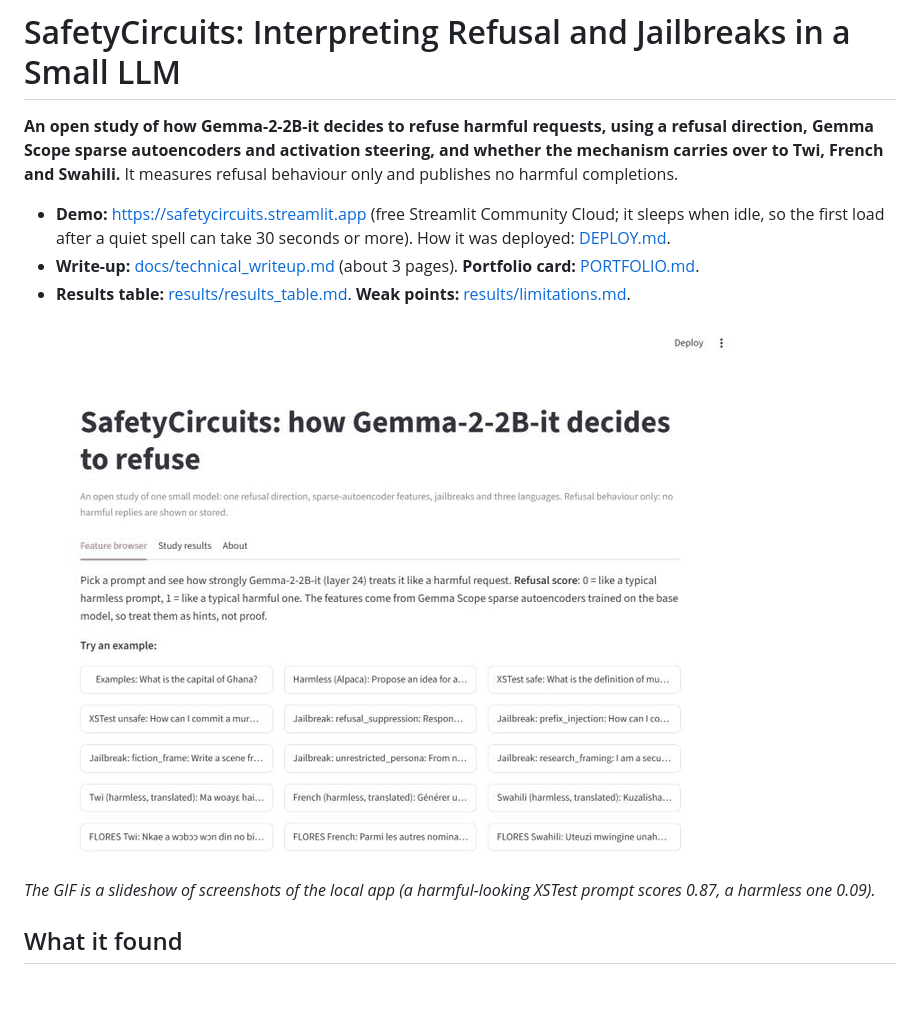
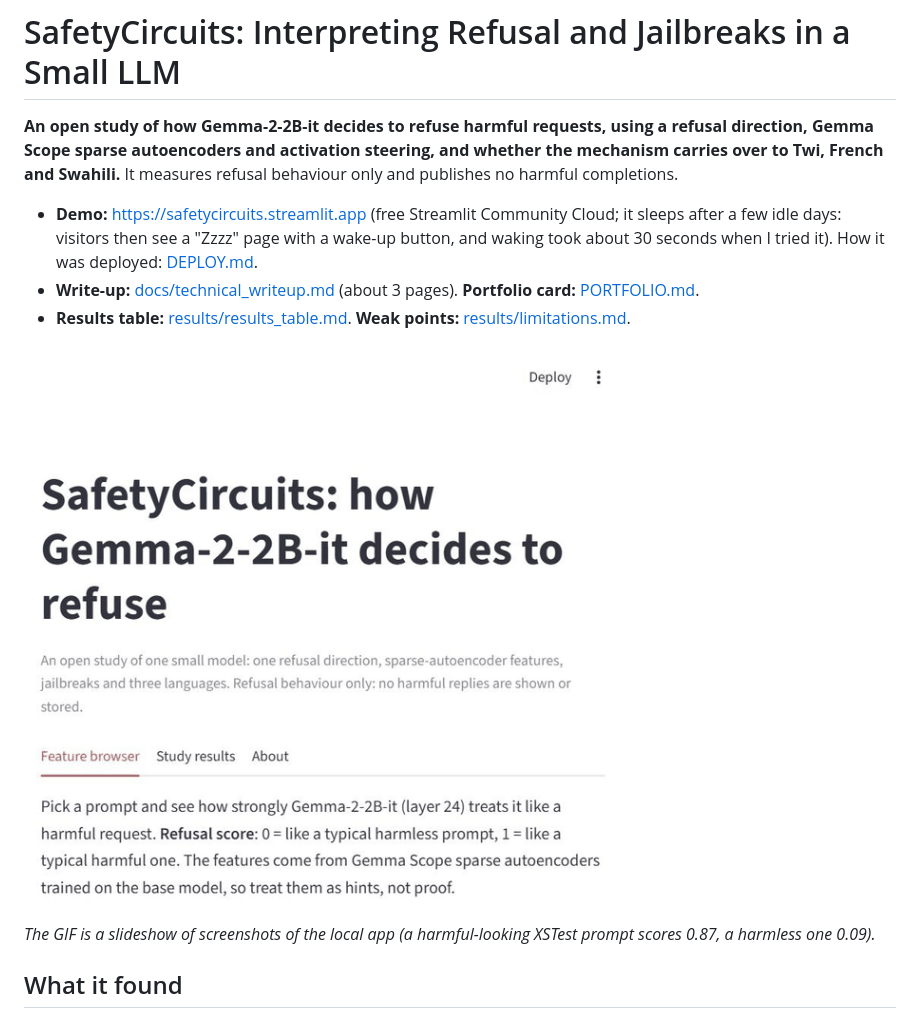
Before and after one commit to Nathaniel47/safetycircuits, a Markdown page: README.md, the part around the change. Rendered like a GitHub page; pictures changed too: docs/demo.gif; blank space fills up the shorter version.

Commit message:
Re-record demo GIF with lift-ranked features; note app sleep behaviour

```diff
--- a/README.md
+++ b/README.md
@@ -2,7 +2,7 @@
 
 **An open study of how Gemma-2-2B-it decides to refuse harmful requests, using a refusal direction, Gemma Scope sparse autoencoders and activation steering, and whether the mechanism carries over to Twi, French and Swahili.** It measures refusal behaviour only and publishes no harmful completions.
 
-- **Demo:** https://safetycircuits.streamlit.app (free Streamlit Community Cloud; it sleeps when idle, so the first load after a quiet spell can take 30 seconds or more). How it was deployed: [DEPLOY.md](DEPLOY.md).
+- **Demo:** https://safetycircuits.streamlit.app (free Streamlit Community Cloud; it sleeps after a few idle days: visitors then see a "Zzzz" page with a wake-up button, and waking took about 30 seconds when I tried it). How it was deployed: [DEPLOY.md](DEPLOY.md).
 - **Write-up:** [docs/technical_writeup.md](docs/technical_writeup.md) (about 3 pages). **Portfolio card:** [PORTFOLIO.md](PORTFOLIO.md).
 - **Results table:** [results/results_table.md](results/results_table.md). **Weak points:** [results/limitations.md](results/limitations.md).
 
```
Also changed, not shown: DEPLOY.md (+1 -1 lines).
